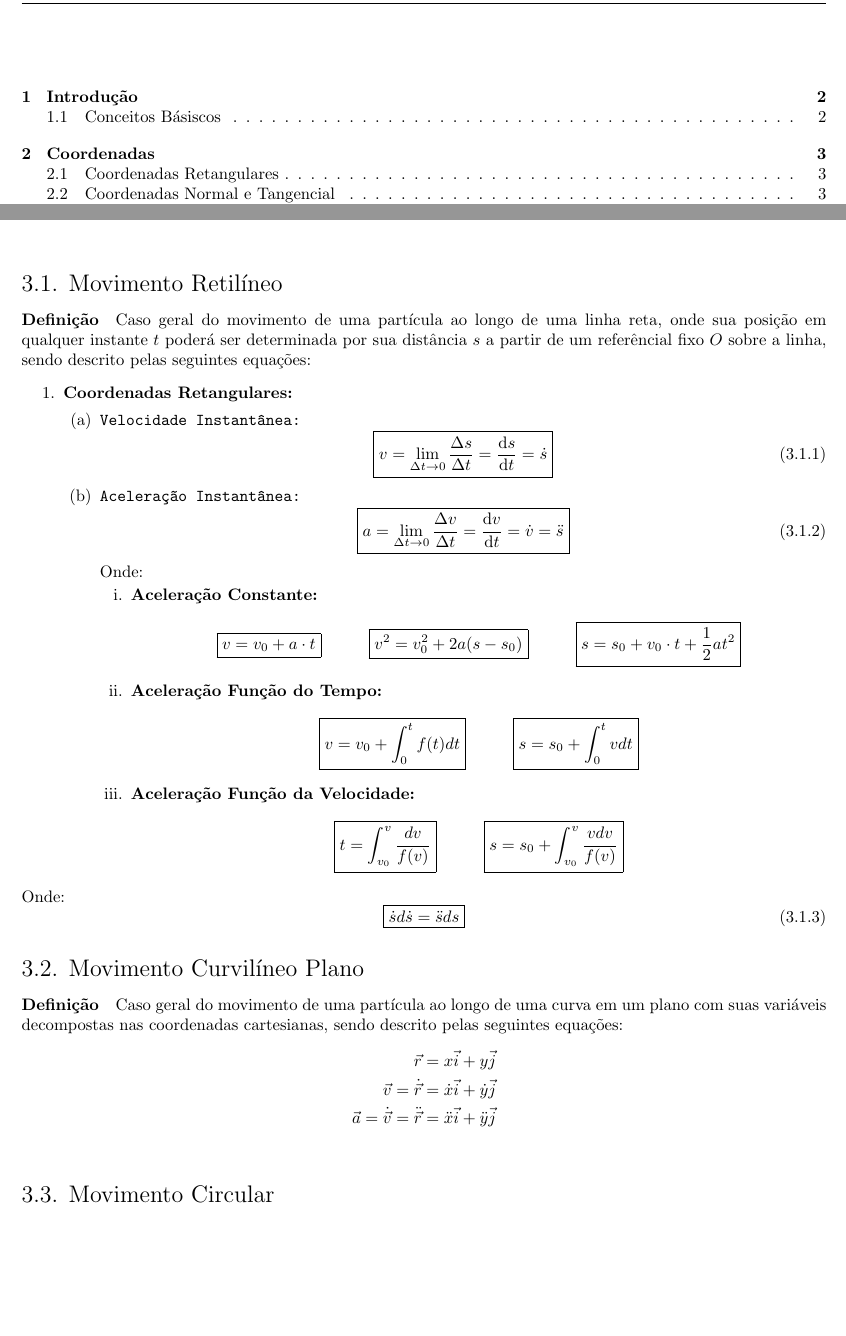
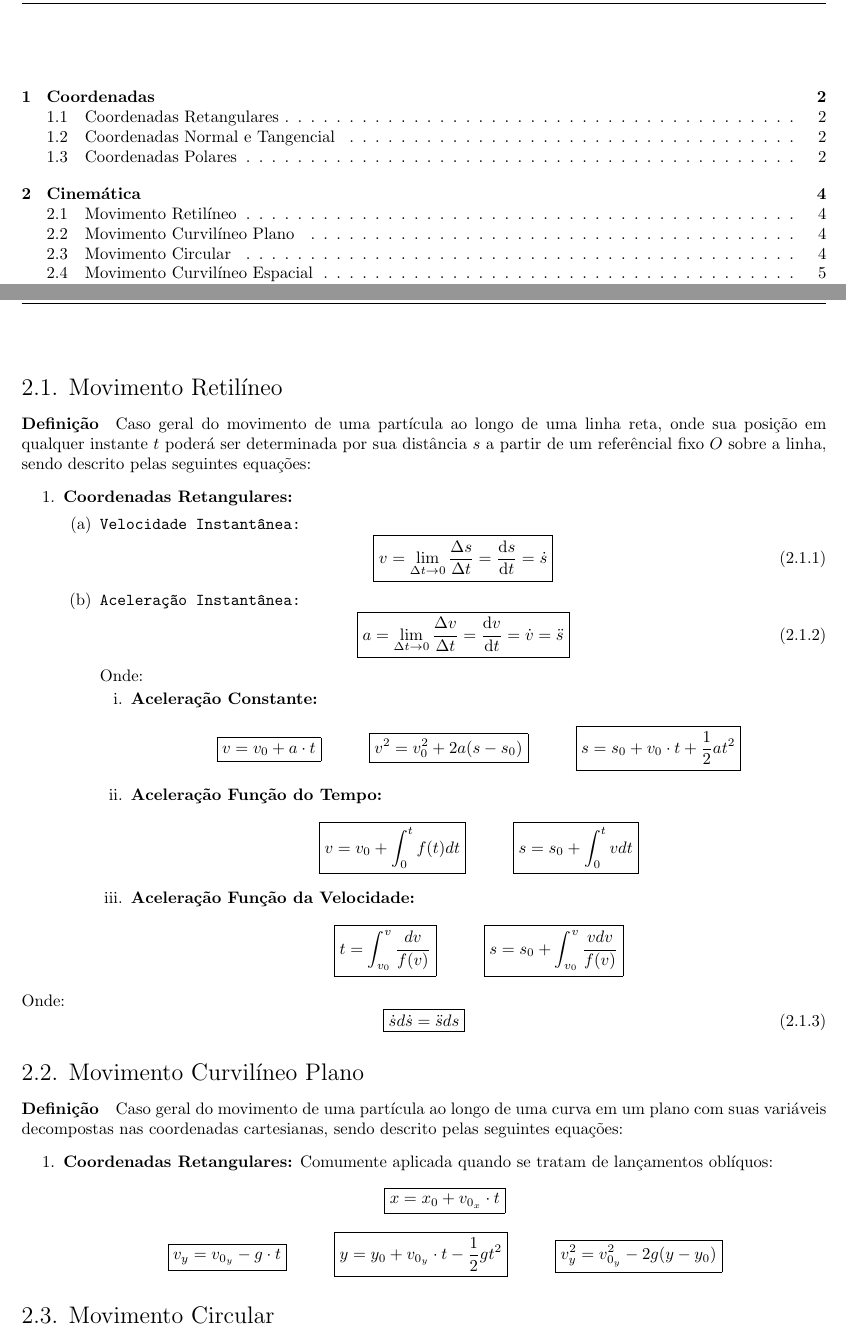
Before and after one commit to tr0fin0/classes_unicamp, a LaTeX document (em404/em404.tex): two parts of pages 2 and 6 of 8 before the commit and two parts of pages 2 and 5 of 7 after it, joined at a grey line, cut at the place of the change, the shorter picture padded with empty space. Compiled offline with pdfLaTeX.

```diff
--- a/em404/em404.tex
+++ b/em404/em404.tex
@@ -317,11 +313,19 @@
 
         \subsection{Movimento Curvilíneo Plano}
             \paragraph{Definição}Caso geral do movimento de uma partícula ao longo de uma curva em um plano com suas variáveis decompostas nas coordenadas cartesianas, sendo descrito pelas seguintes equações:
-                \begin{align*}
-                    \vec{r} &= x\vec{i} + y\vec{j}\\
-                    \vec{v} = \dot{\vec{r}} &= \dot{x}\vec{i} + \dot{y}\vec{j}\\
-                    \vec{a} = \dot{\vec{v}} = \ddot{\vec{r}} &= \ddot{x}\vec{i} + \ddot{y}\vec{j}\\
-                \end{align*}
+                \begin{enumerate}[noitemsep]
+                    \item \textbf{Coordenadas Retangulares:} Comumente aplicada quando se tratam de lançamentos oblíquos:
+                        \[
+                            \boxed{x = x_{0} + v_{0_{x}} \cdot t}
+                        \]
+                        \[
+                            \boxed{v_{y} = v_{0_{y}} - g \cdot t}
+                            \hspace{10mm}
+                            \boxed{y = y_{0} + v_{0_{y}} \cdot t - \frac{1}{2}g t^{2}}
+                            \hspace{10mm}
+                            \boxed{v_{y}^{2} = v_{0_{y}}^{2} - 2g(y - y_{0})}
+                        \]
+                \end{enumerate}
 
         \subsection{Movimento Circular}
             \paragraph{Definição}Caso especial do movimento curvilíneo plano em que o raio de curvatura $\rho$ será constante durante toda trajetória, um círculo de raio $r$, e seu ângulo $\beta$ será dado pelo ângulo $\theta$ a partir de um referência conveniente, sendo descritos pelas seguintes equações:
```
Also changed, not shown: em404/em404.tex (7 more changed lines).
